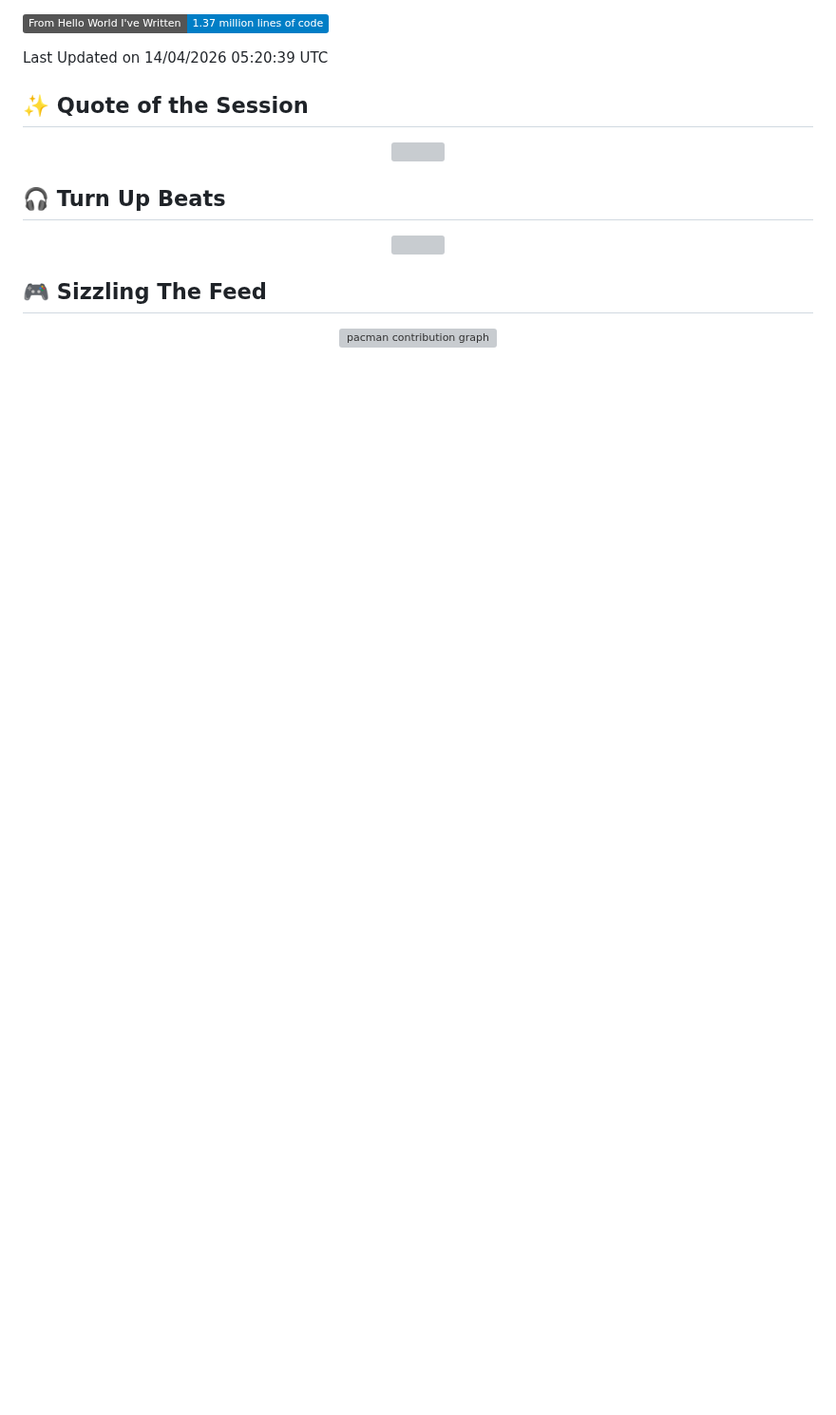
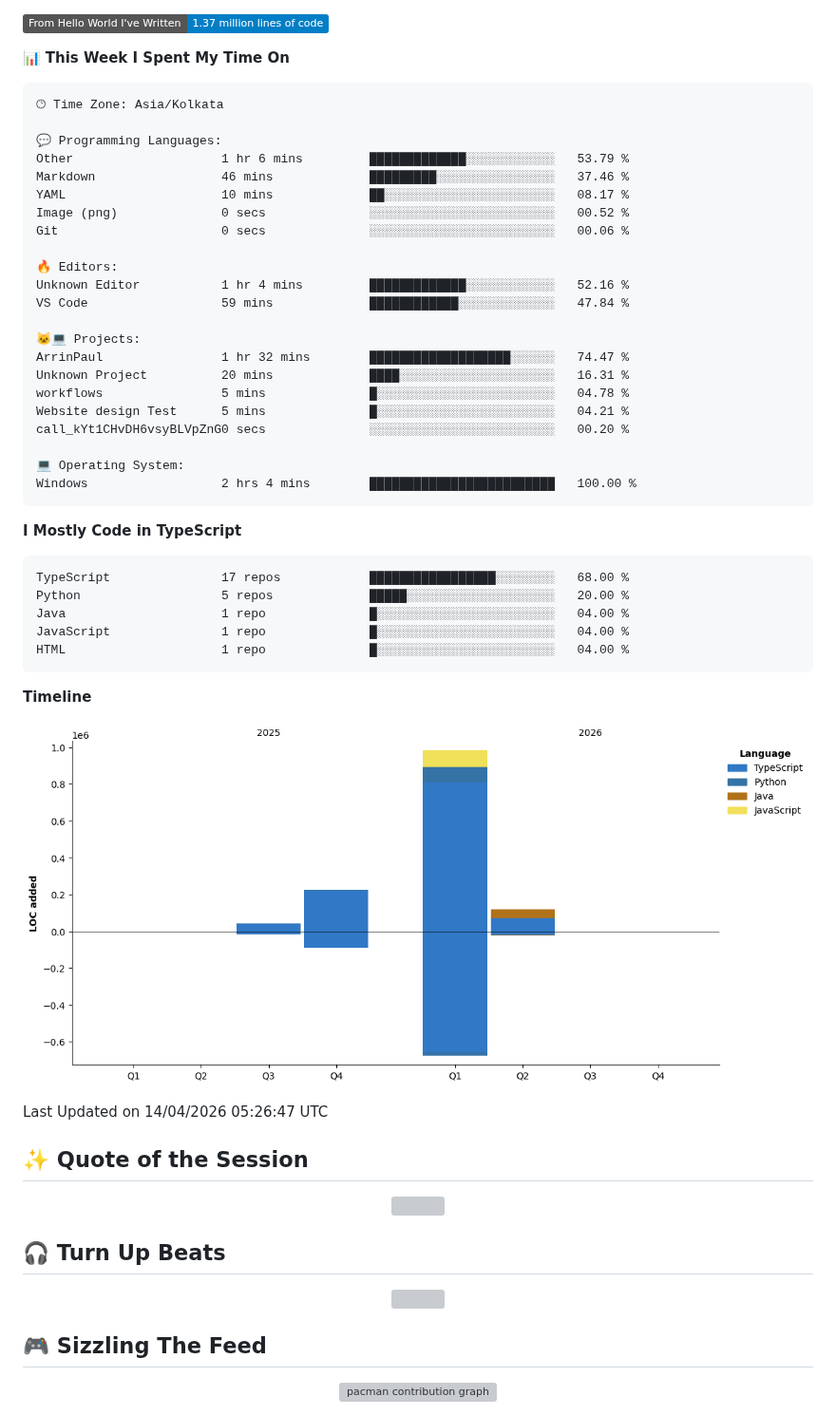
Before and after one commit to ArrinPaul/ArrinPaul, a Markdown page: README.md, the part around one of its changes. Shown at 95% size. GitHub-like rendering; pictures changed too: assets/bar_graph.png; badges without logos; blank space fills up the shorter version; grey boxes are pictures that could not be loaded.

Commit message:
Updated with Dev Metrics

````diff
--- a/README.md
+++ b/README.md
@@ -96,7 +98,50 @@
 ![Lines of code](https://img.shields.io/badge/From%20Hello%20World%20I%27ve%20Written-1.37%20million%20lines%20of%20code-blue?style=flat)
 
+📊 **This Week I Spent My Time On**
 
- Last Updated on 14/04/2026 05:20:39 UTC
+```text
+🕑︎ Time Zone: Asia/Kolkata
+
+💬 Programming Languages:
+Other                    1 hr 6 mins         █████████████░░░░░░░░░░░░   53.79 %
+Markdown                 46 mins             █████████░░░░░░░░░░░░░░░░   37.46 %
+YAML                     10 mins             ██░░░░░░░░░░░░░░░░░░░░░░░   08.17 %
+Image (png)              0 secs              ░░░░░░░░░░░░░░░░░░░░░░░░░   00.52 %
+Git                      0 secs              ░░░░░░░░░░░░░░░░░░░░░░░░░   00.06 %
+
+🔥 Editors:
+Unknown Editor           1 hr 4 mins         █████████████░░░░░░░░░░░░   52.16 %
+VS Code                  59 mins             ████████████░░░░░░░░░░░░░   47.84 %
+
+🐱‍💻 Projects:
+ArrinPaul                1 hr 32 mins        ███████████████████░░░░░░   74.47 %
+Unknown Project          20 mins             ████░░░░░░░░░░░░░░░░░░░░░   16.31 %
+workflows                5 mins              █░░░░░░░░░░░░░░░░░░░░░░░░   04.78 %
+Website design Test      5 mins              █░░░░░░░░░░░░░░░░░░░░░░░░   04.21 %
+call_kYt1CHvDH6vsyBLVpZnG0 secs              ░░░░░░░░░░░░░░░░░░░░░░░░░   00.20 %
+
+💻 Operating System:
+Windows                  2 hrs 4 mins        █████████████████████████   100.00 %
+```
+
+**I Mostly Code in TypeScript**
+
+```text
+TypeScript               17 repos            █████████████████░░░░░░░░   68.00 %
+Python                   5 repos             █████░░░░░░░░░░░░░░░░░░░░   20.00 %
+Java                     1 repo              █░░░░░░░░░░░░░░░░░░░░░░░░   04.00 %
+JavaScript               1 repo              █░░░░░░░░░░░░░░░░░░░░░░░░   04.00 %
+HTML                     1 repo              █░░░░░░░░░░░░░░░░░░░░░░░░   04.00 %
+```
+
+
+
+**Timeline**
+
+![Lines of Code chart](https://raw.githubusercontent.com/ArrinPaul/ArrinPaul/main/assets/bar_graph.png)
+
+
+ Last Updated on 14/04/2026 05:26:47 UTC
 <!--END_SECTION:waka-->
 
 ## :sparkles: Quote of the Session
````
Also changed, not shown: other parts of README.md (+2 -0 lines).
